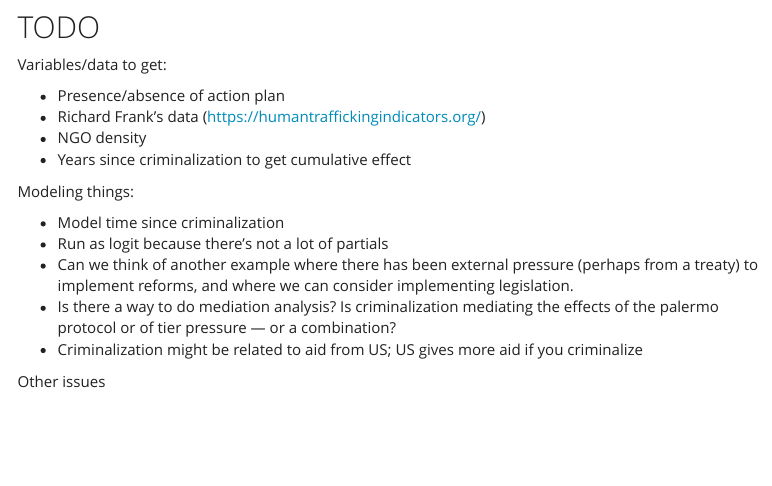
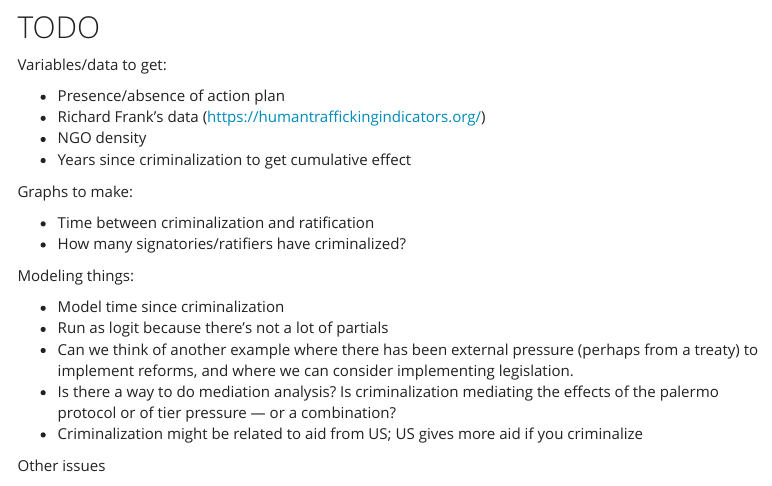
Before and after one commit to andrewheiss/criminalization-3Ps, an R Markdown document (criminalization.Rmd): the page in a window 1100 px wide, from 450 px down. Rendered offline with R 4.5, knitr and Pandoc, with nearby package versions; some code elsewhere in the file could not run offline; menus at the side of the page are left out.

Commit message:
More TODOs

```diff
--- a/criminalization.Rmd
+++ b/criminalization.Rmd
@@ -47,6 +47,11 @@ Variables/data to get:
 - Richard Frank's data (<https://humantraffickingindicators.org/>)
 - NGO density
 - Years since criminalization to get cumulative effect
+
+Graphs to make:
+
+- Time between criminalization and ratification
+- How many signatories/ratifiers have criminalized?
 
 Modeling things:
 
```
